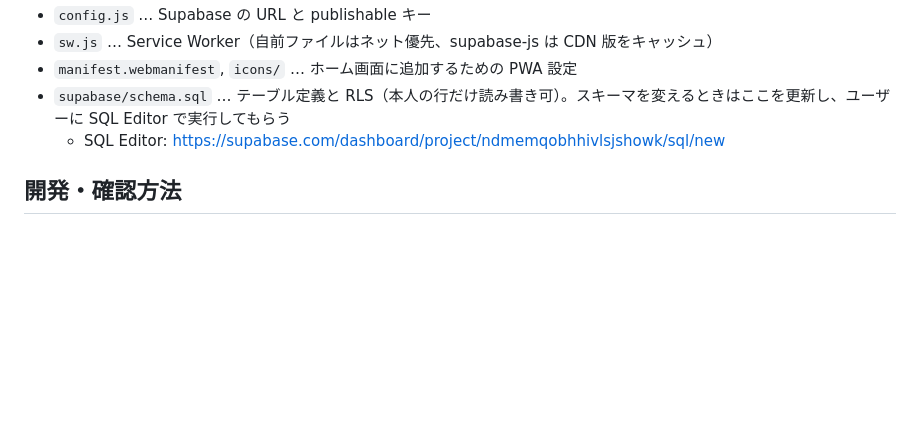
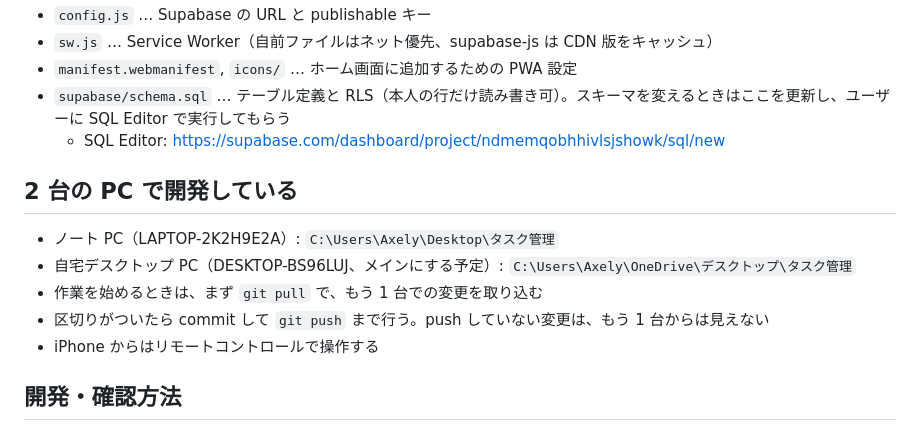
Before and after one commit to Spacebook3080/task-app, a Markdown page: CLAUDE.md, the part around the change. Rendered like a GitHub page; blank space fills up the shorter version.

Commit message:
2台のPCで開発する手順をCLAUDE.mdに追記
Co-Authored-By: Claude Opus 5.5 <noreply@anthropic.com>

```diff
--- a/CLAUDE.md
+++ b/CLAUDE.md
@@ -25,6 +25,13 @@
 - `supabase/schema.sql` … テーブル定義と RLS（本人の行だけ読み書き可）。スキーマを変えるときはここを更新し、ユーザーに SQL Editor で実行してもらう
   - SQL Editor: https://supabase.com/dashboard/project/ndmemqobhhivlsjshowk/sql/new
 
+## 2 台の PC で開発している
+- ノート PC（LAPTOP-2K2H9E2A）: `C:\Users\Axely\Desktop\タスク管理`
+- 自宅デスクトップ PC（DESKTOP-BS96LUJ、メインにする予定）: `C:\Users\Axely\OneDrive\デスクトップ\タスク管理`
+- 作業を始めるときは、まず `git pull` で、もう 1 台での変更を取り込む
+- 区切りがついたら commit して `git push` まで行う。push していない変更は、もう 1 台からは見えない
+- iPhone からはリモートコントロールで操作する
+
 ## 開発・確認方法
 - ローカル確認: `.claude/launch.json` の `task-app`（PowerShell 製の簡易サーバー `.claude/serve.ps1`、http://localhost:8080）
 - ローカルでも本番の Supabase につながる。テストでデータを作ったら必ず消す
```
